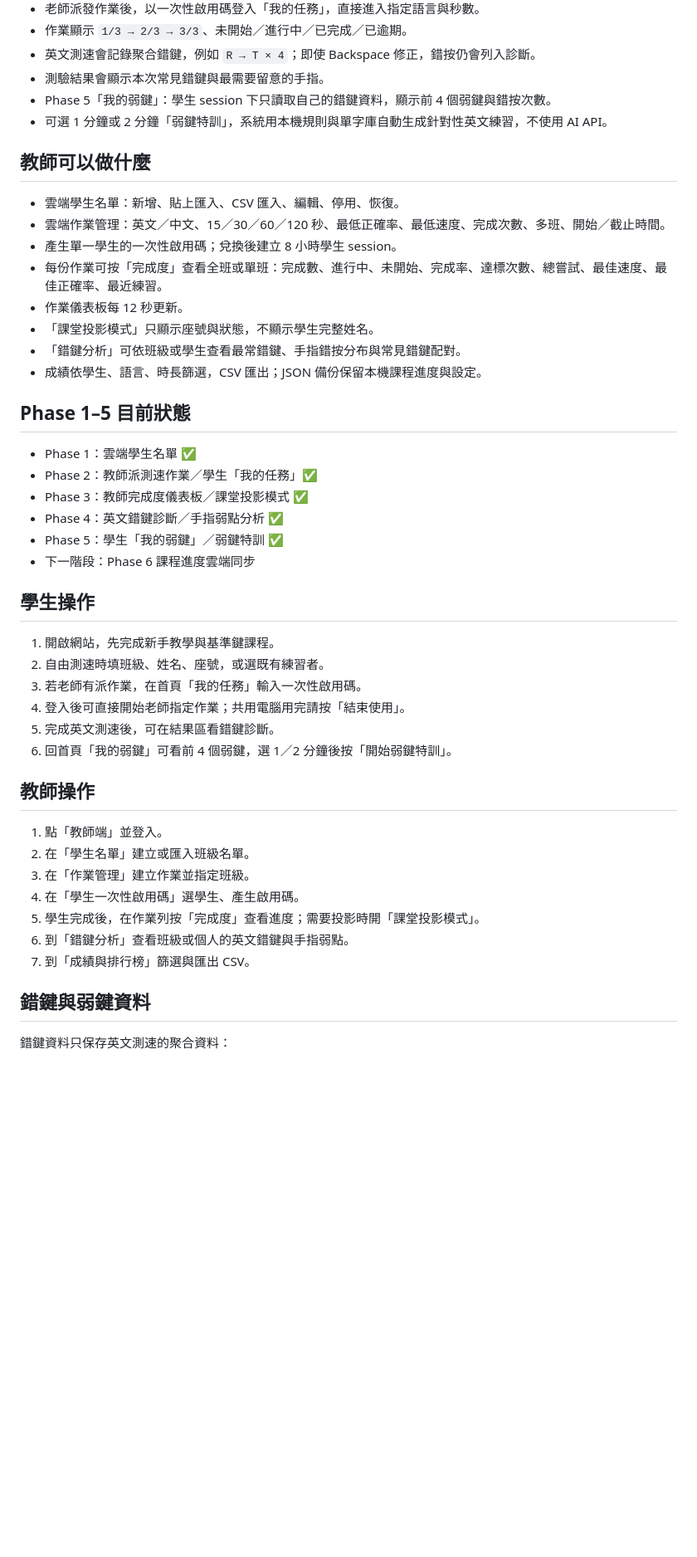
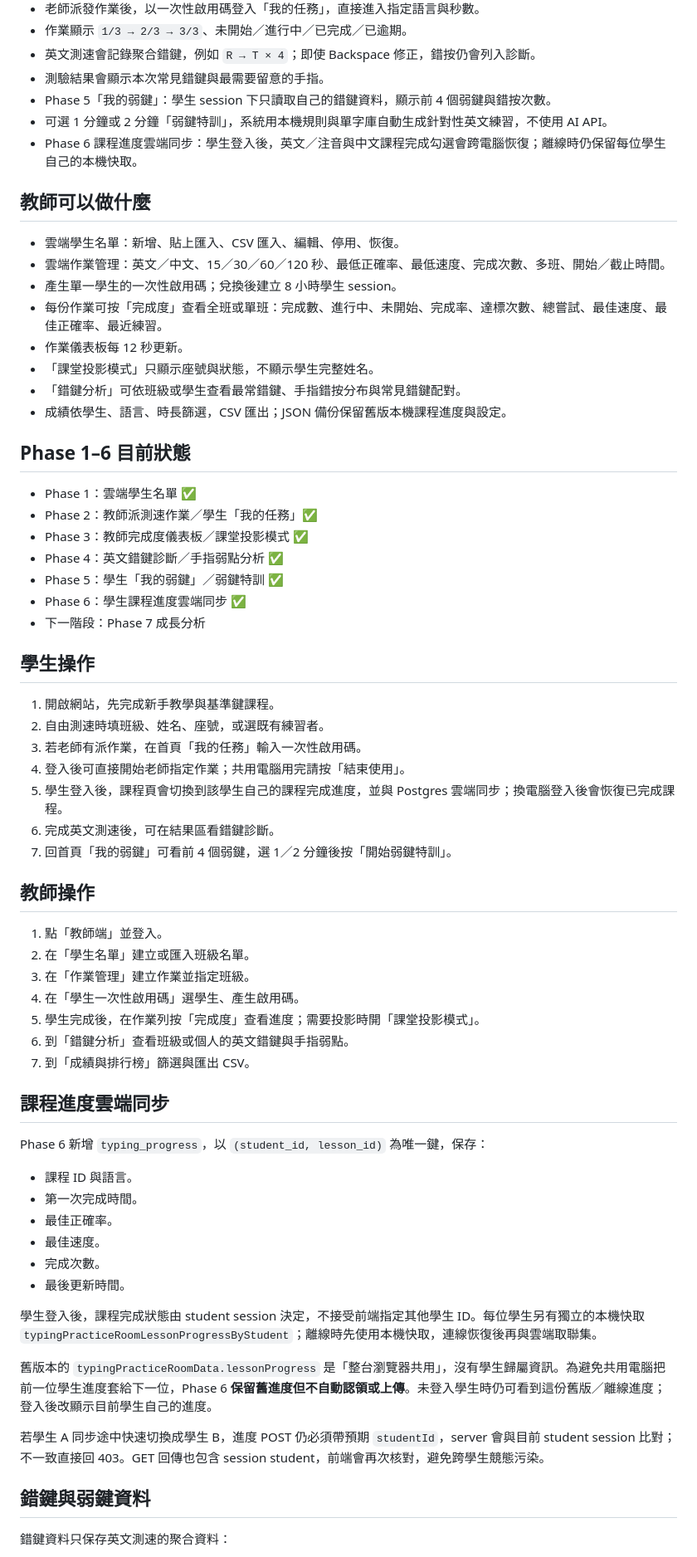
Before and after one commit to similaitw/typing-practice-room, a Markdown page: README.md, the part around one of its changes. Shown at 83% size. GitHub-like rendering; blank space fills up the shorter version.

```diff
--- a/README.md
+++ b/README.md
@@ -17,6 +17,7 @@
 - 測驗結果會顯示本次常見錯鍵與最需要留意的手指。
 - Phase 5「我的弱鍵」：學生 session 下只讀取自己的錯鍵資料，顯示前 4 個弱鍵與錯按次數。
 - 可選 1 分鐘或 2 分鐘「弱鍵特訓」，系統用本機規則與單字庫自動生成針對性英文練習，不使用 AI API。
+- Phase 6 課程進度雲端同步：學生登入後，英文／注音與中文課程完成勾選會跨電腦恢復；離線時仍保留每位學生自己的本機快取。
 
 ## 教師可以做什麼
 
@@ -27,16 +28,17 @@
 - 作業儀表板每 12 秒更新。
 - 「課堂投影模式」只顯示座號與狀態，不顯示學生完整姓名。
 - 「錯鍵分析」可依班級或學生查看最常錯鍵、手指錯按分布與常見錯鍵配對。
-- 成績依學生、語言、時長篩選，CSV 匯出；JSON 備份保留本機課程進度與設定。
+- 成績依學生、語言、時長篩選，CSV 匯出；JSON 備份保留舊版本機課程進度與設定。
 
-## Phase 1–5 目前狀態
+## Phase 1–6 目前狀態
 
 - Phase 1：雲端學生名單 ✅
 - Phase 2：教師派測速作業／學生「我的任務」✅
 - Phase 3：教師完成度儀表板／課堂投影模式 ✅
 - Phase 4：英文錯鍵診斷／手指弱點分析 ✅
 - Phase 5：學生「我的弱鍵」／弱鍵特訓 ✅
-- 下一階段：Phase 6 課程進度雲端同步
+- Phase 6：學生課程進度雲端同步 ✅
+- 下一階段：Phase 7 成長分析
 
 ## 學生操作
 
@@ -44,8 +46,9 @@
 2. 自由測速時填班級、姓名、座號，或選既有練習者。
 3. 若老師有派作業，在首頁「我的任務」輸入一次性啟用碼。
 4. 登入後可直接開始老師指定作業；共用電腦用完請按「結束使用」。
-5. 完成英文測速後，可在結果區看錯鍵診斷。
-6. 回首頁「我的弱鍵」可看前 4 個弱鍵，選 1／2 分鐘後按「開始弱鍵特訓」。
+5. 學生登入後，課程頁會切換到該學生自己的課程完成進度，並與 Postgres 雲端同步；換電腦登入後會恢復已完成課程。
+6. 完成英文測速後，可在結果區看錯鍵診斷。
+7. 回首頁「我的弱鍵」可看前 4 個弱鍵，選 1／2 分鐘後按「開始弱鍵特訓」。
 
 ## 教師操作
 
@@ -56,6 +59,23 @@
 5. 學生完成後，在作業列按「完成度」查看進度；需要投影時開「課堂投影模式」。
 6. 到「錯鍵分析」查看班級或個人的英文錯鍵與手指弱點。
 7. 到「成績與排行榜」篩選與匯出 CSV。
+
+## 課程進度雲端同步
+
+Phase 6 新增 `typing_progress`，以 `(student_id, lesson_id)` 為唯一鍵，保存：
+
+- 課程 ID 與語言。
+- 第一次完成時間。
+- 最佳正確率。
+- 最佳速度。
+- 完成次數。
+- 最後更新時間。
+
+學生登入後，課程完成狀態由 student session 決定，不接受前端指定其他學生 ID。每位學生另有獨立的本機快取 `typingPracticeRoomLessonProgressByStudent`；離線時先使用本機快取，連線恢復後再與雲端取聯集。
+
+舊版本的 `typingPracticeRoomData.lessonProgress` 是「整台瀏覽器共用」，沒有學生歸屬資訊。為避免共用電腦把前一位學生進度套給下一位，Phase 6 **保留舊進度但不自動認領或上傳**。未登入學生時仍可看到這份舊版／離線進度；登入後改顯示目前學生自己的進度。
+
+若學生 A 同步途中快速切換成學生 B，進度 POST 仍必須帶預期 `studentId`，server 會與目前 student session 比對；不一致直接回 403。GET 回傳也包含 session student，前端會再次核對，避免跨學生競態污染。
 
 ## 錯鍵與弱鍵資料
 
```
Also changed, not shown: other parts of README.md (+23 -14 lines).
